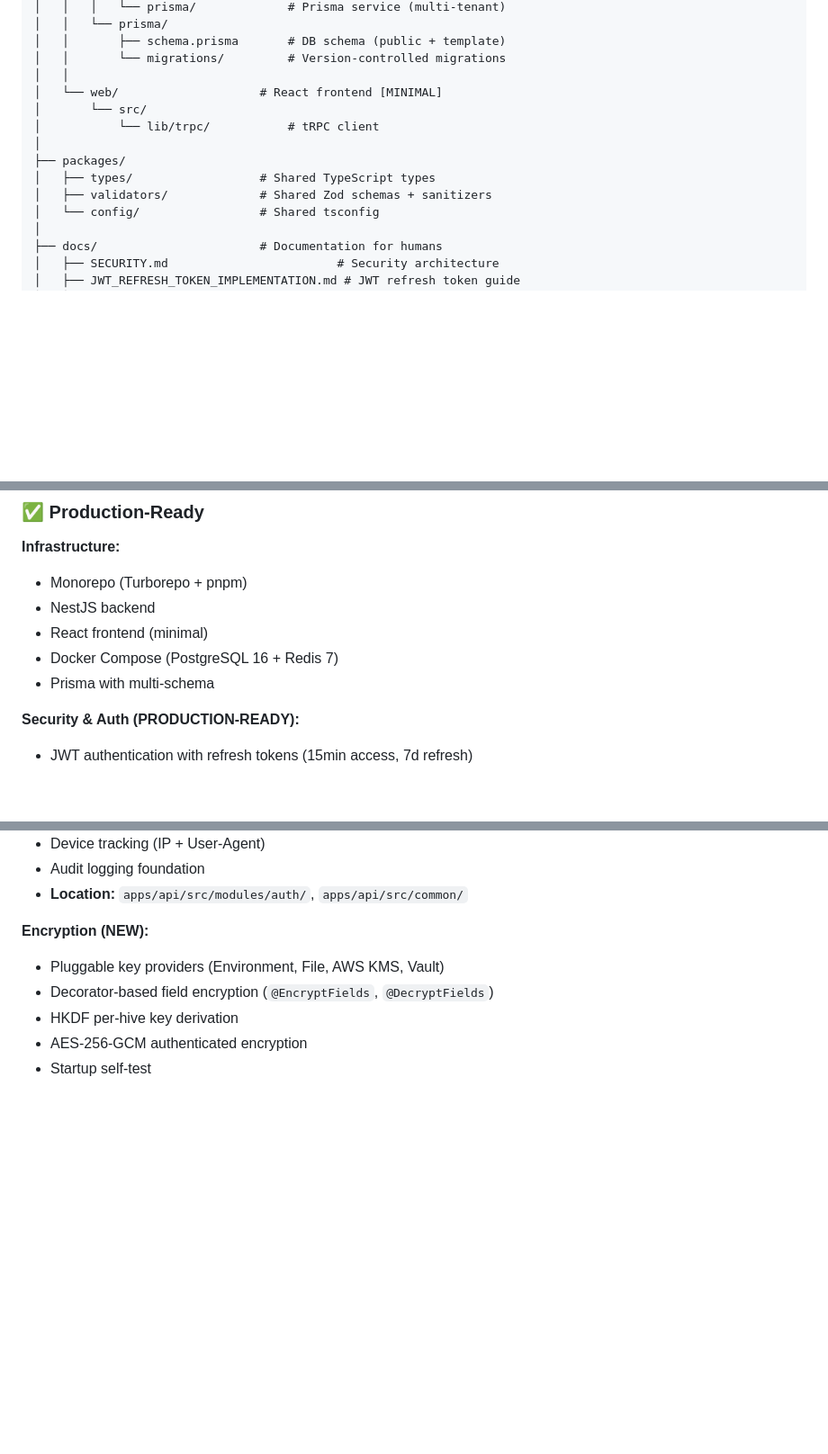
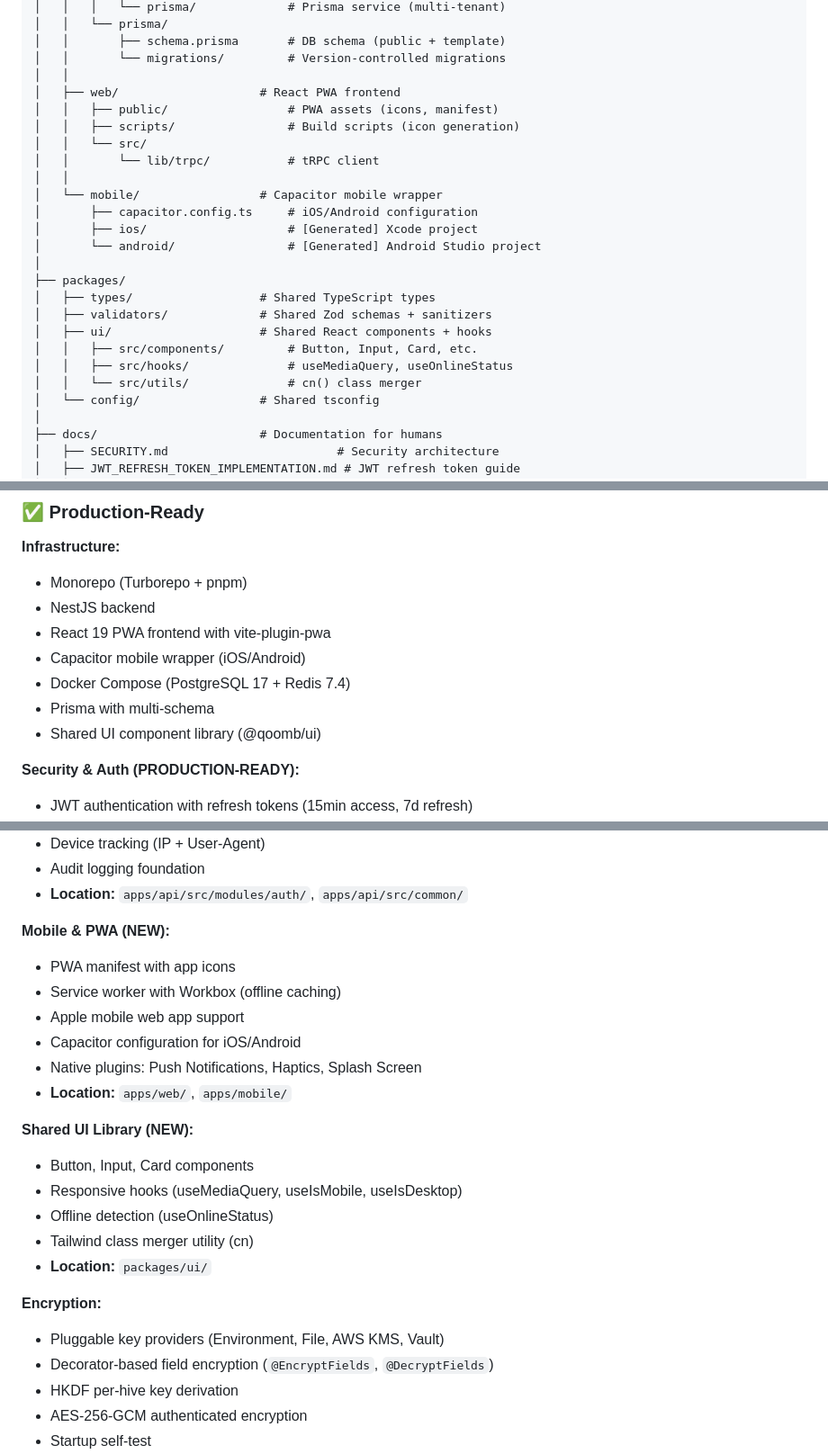
Before and after one commit to COQOON-labs/qoomb, a Markdown page: claude.md, 3 parts joined by grey strips. Shown at 90% size. GitHub-like rendering; blank space fills up the shorter version.

Commit message:
docs: Update claude.md with mobile and UI package info
- Add Mobile (Capacitor) and PWA to technology stack
- Update project structure with apps/mobile and packages/ui
- Document Mobile & PWA features in implementation status
- Document Shared UI Library components and hooks
- Update React version from 18 to 19

```diff
--- a/claude.md
+++ b/claude.md
@@ -114,13 +116,24 @@ qoomb/
 │   │       ├── schema.prisma       # DB schema (public + template)
 │   │       └── migrations/         # Version-controlled migrations
 │   │
-│   └── web/                    # React frontend [MINIMAL]
-│       └── src/
-│           └── lib/trpc/           # tRPC client
+│   ├── web/                    # React PWA frontend
+│   │   ├── public/                 # PWA assets (icons, manifest)
+│   │   ├── scripts/                # Build scripts (icon generation)
+│   │   └── src/
+│   │       └── lib/trpc/           # tRPC client
+│   │
+│   └── mobile/                 # Capacitor mobile wrapper
+│       ├── capacitor.config.ts     # iOS/Android configuration
+│       ├── ios/                    # [Generated] Xcode project
+│       └── android/                # [Generated] Android Studio project
 │
 ├── packages/
 │   ├── types/                  # Shared TypeScript types
 │   ├── validators/             # Shared Zod schemas + sanitizers
+│   ├── ui/                     # Shared React components + hooks
+│   │   ├── src/components/         # Button, Input, Card, etc.
+│   │   ├── src/hooks/              # useMediaQuery, useOnlineStatus
+│   │   └── src/utils/              # cn() class merger
 │   └── config/                 # Shared tsconfig
 │
 ├── docs/                       # Documentation for humans
@@ -144,9 +157,11 @@ qoomb/
 
 - Monorepo (Turborepo + pnpm)
 - NestJS backend
-- React frontend (minimal)
-- Docker Compose (PostgreSQL 16 + Redis 7)
+- React 19 PWA frontend with vite-plugin-pwa
+- Capacitor mobile wrapper (iOS/Android)
+- Docker Compose (PostgreSQL 17 + Redis 7.4)
 - Prisma with multi-schema
+- Shared UI component library (@qoomb/ui)
 
 **Security & Auth (PRODUCTION-READY):**
 
@@ -165,7 +180,24 @@ qoomb/
 - Audit logging foundation
 - **Location:** `apps/api/src/modules/auth/`, `apps/api/src/common/`
 
-**Encryption (NEW):**
+**Mobile & PWA (NEW):**
+
+- PWA manifest with app icons
+- Service worker with Workbox (offline caching)
+- Apple mobile web app support
+- Capacitor configuration for iOS/Android
+- Native plugins: Push Notifications, Haptics, Splash Screen
+- **Location:** `apps/web/`, `apps/mobile/`
+
+**Shared UI Library (NEW):**
+
+- Button, Input, Card components
+- Responsive hooks (useMediaQuery, useIsMobile, useIsDesktop)
+- Offline detection (useOnlineStatus)
+- Tailwind class merger utility (cn)
+- **Location:** `packages/ui/`
+
+**Encryption:**
 
 - Pluggable key providers (Environment, File, AWS KMS, Vault)
 - Decorator-based field encryption (`@EncryptFields`, `@DecryptFields`)
```
Also changed, not shown: other parts of claude.md (+3 -1 lines).
